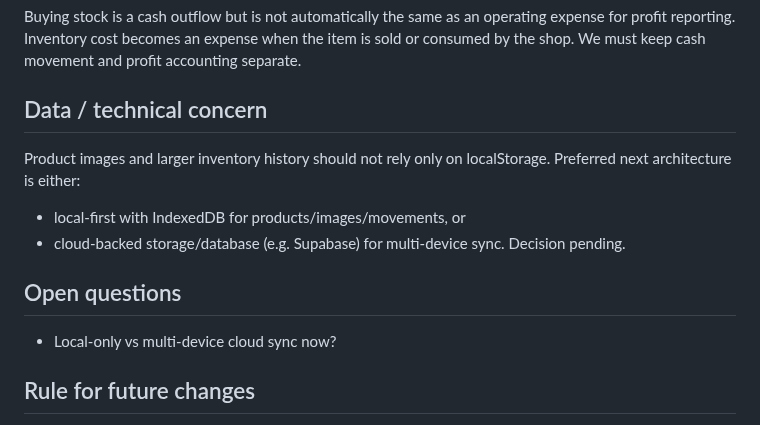
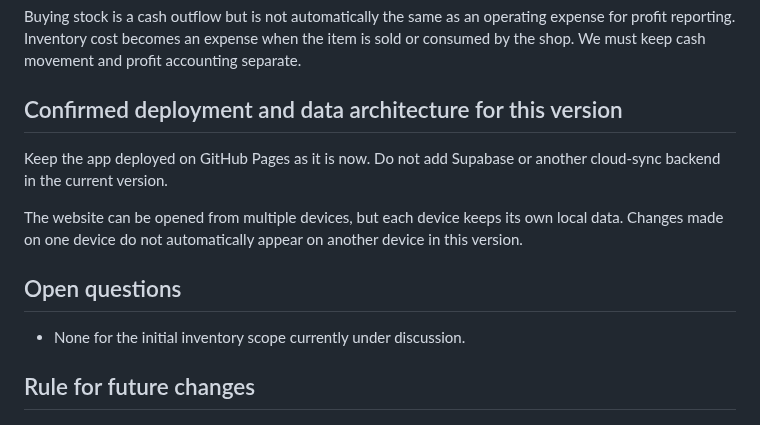
Before and after one commit to AM-naguib/5areta, a Markdown page: MEMORY.md, the part around the change. Rendered like a GitHub page.

Commit message:
Record GitHub Pages local-data decision

```diff
--- a/MEMORY.md
+++ b/MEMORY.md
@@ -116,14 +116,13 @@ For sale:
 ## Important accounting principle
 Buying stock is a cash outflow but is not automatically the same as an operating expense for profit reporting. Inventory cost becomes an expense when the item is sold or consumed by the shop. We must keep cash movement and profit accounting separate.
 
-## Data / technical concern
-Product images and larger inventory history should not rely only on localStorage. Preferred next architecture is either:
-- local-first with IndexedDB for products/images/movements, or
-- cloud-backed storage/database (e.g. Supabase) for multi-device sync.
-Decision pending.
+## Confirmed deployment and data architecture for this version
+Keep the app deployed on GitHub Pages as it is now. Do not add Supabase or another cloud-sync backend in the current version.
+
+The website can be opened from multiple devices, but each device keeps its own local data. Changes made on one device do not automatically appear on another device in this version.
 
 ## Open questions
-- Local-only vs multi-device cloud sync now?
+- None for the initial inventory scope currently under discussion.
 
 ## Rule for future changes
 Whenever a business/accounting decision is agreed, update MEMORY.md and docs/DECISIONS.md before or with the implementation commit.
```
